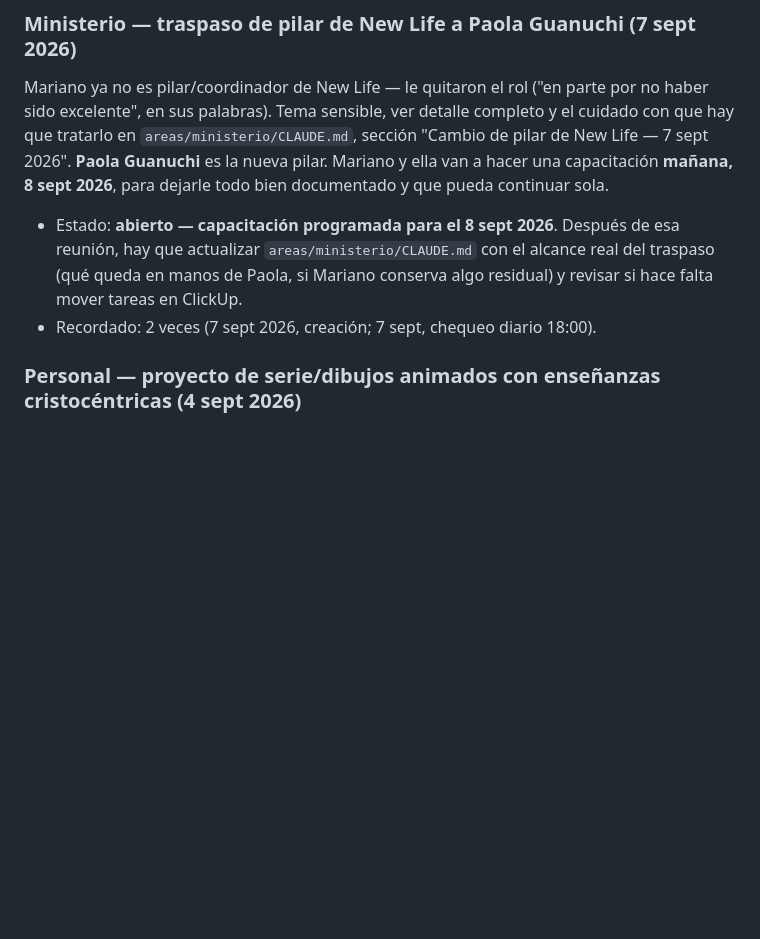
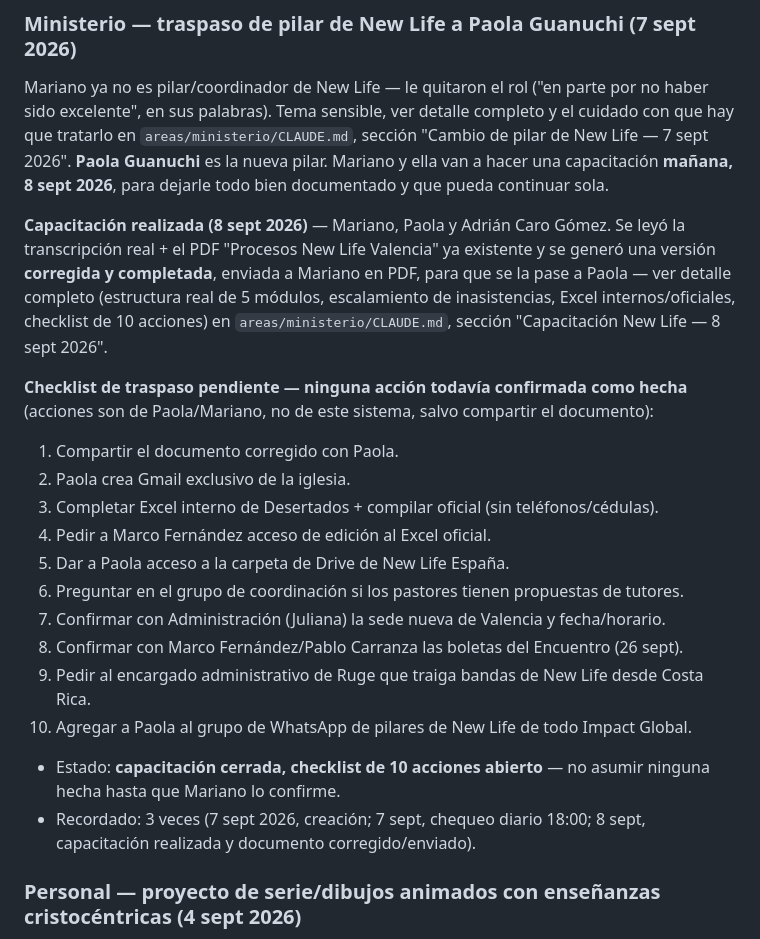
Before and after one commit to infogotir-cyber/ui-ux-skill, a Markdown page: mariano-os/pendientes-activos.md, the part around the change. GitHub-like rendering; blank space fills up the shorter version.

Commit message:
Documentar capacitacion de traspaso New Life (8 sept) y corregir proceso
Se incorpora la transcripcion real de la llamada de traspaso entre
Mariano, Paola Guanuchi y Adrian Caro Gomez: estructura real de 5
modulos, escalamiento de inasistencias, plataformas Wisboo/Redil,
Excel internos/oficiales y checklist de 10 acciones pendientes.
Actualiza pendientes-activos.md con el estado del checklist.

Co-Authored-By: Claude Sonnet 5 <noreply@anthropic.com>
Claude-Session: https://claude.ai/code/session_01Bow5YbwaecCKiNhDR9vvNU

```diff
--- a/mariano-os/pendientes-activos.md
+++ b/mariano-os/pendientes-activos.md
@@ -105,10 +105,30 @@ tratarlo en `areas/ministerio/CLAUDE.md`, sección "Cambio de pilar de New Life
 **Paola Guanuchi** es la nueva pilar. Mariano y ella van a hacer una capacitación **mañana, 8 sept
 2026**, para dejarle todo bien documentado y que pueda continuar sola.
 
-- Estado: **abierto — capacitación programada para el 8 sept 2026**. Después de esa reunión, hay
-  que actualizar `areas/ministerio/CLAUDE.md` con el alcance real del traspaso (qué queda en manos
-  de Paola, si Mariano conserva algo residual) y revisar si hace falta mover tareas en ClickUp.
-- Recordado: 2 veces (7 sept 2026, creación; 7 sept, chequeo diario 18:00).
+**Capacitación realizada (8 sept 2026)** — Mariano, Paola y Adrián Caro Gómez. Se leyó la
+transcripción real + el PDF "Procesos New Life Valencia" ya existente y se generó una versión
+**corregida y completada**, enviada a Mariano en PDF, para que se la pase a Paola — ver detalle
+completo (estructura real de 5 módulos, escalamiento de inasistencias, Excel internos/oficiales,
+checklist de 10 acciones) en `areas/ministerio/CLAUDE.md`, sección "Capacitación New Life — 8 sept
+2026".
+
+**Checklist de traspaso pendiente — ninguna acción todavía confirmada como hecha** (acciones son de
+Paola/Mariano, no de este sistema, salvo compartir el documento):
+1. Compartir el documento corregido con Paola.
+2. Paola crea Gmail exclusivo de la iglesia.
+3. Completar Excel interno de Desertados + compilar oficial (sin teléfonos/cédulas).
+4. Pedir a Marco Fernández acceso de edición al Excel oficial.
+5. Dar a Paola acceso a la carpeta de Drive de New Life España.
+6. Preguntar en el grupo de coordinación si los pastores tienen propuestas de tutores.
+7. Confirmar con Administración (Juliana) la sede nueva de Valencia y fecha/horario.
+8. Confirmar con Marco Fernández/Pablo Carranza las boletas del Encuentro (26 sept).
+9. Pedir al encargado administrativo de Ruge que traiga bandas de New Life desde Costa Rica.
+10. Agregar a Paola al grupo de WhatsApp de pilares de New Life de todo Impact Global.
+
+- Estado: **capacitación cerrada, checklist de 10 acciones abierto** — no asumir ninguna hecha hasta
+  que Mariano lo confirme.
+- Recordado: 3 veces (7 sept 2026, creación; 7 sept, chequeo diario 18:00; 8 sept, capacitación
+  realizada y documento corregido/enviado).
 
 ### Personal — proyecto de serie/dibujos animados con enseñanzas cristocéntricas (4 sept 2026)
 
```
Also changed, not shown: 1 other file.
